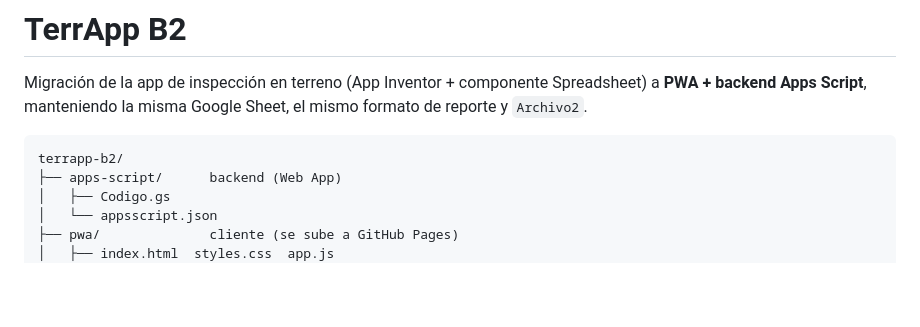
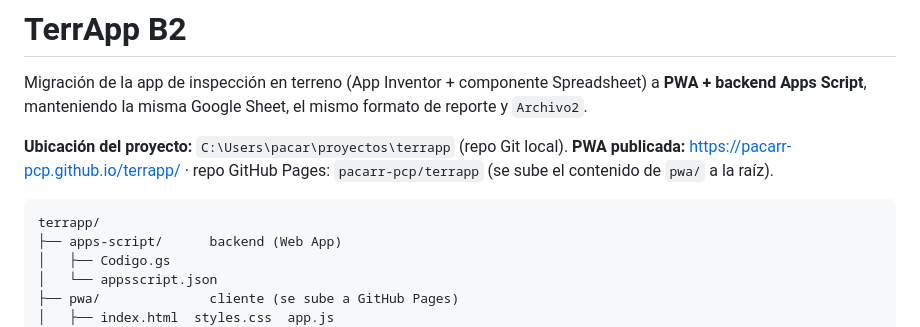
Before and after one commit to pacarr-pcp/terrapp-v2, a Markdown page: README.md, the part around the change. Drawn GitHub-style; blank space fills up the shorter version.

Commit message:
README: ubicacion del proyecto y URLs
Proyecto movido a la carpeta terrapp en proyectos del usuario.

Co-Authored-By: Claude Sonnet 5 <noreply@anthropic.com>

````diff
--- a/README.md
+++ b/README.md
@@ -4,8 +4,12 @@ Migración de la app de inspección en terreno (App Inventor + componente
 Spreadsheet) a **PWA + backend Apps Script**, manteniendo la misma Google
 Sheet, el mismo formato de reporte y `Archivo2`.
 
+**Ubicación del proyecto:** `C:\Users\pacar\proyectos\terrapp` (repo Git local).
+**PWA publicada:** https://pacarr-pcp.github.io/terrapp/ · repo GitHub Pages:
+`pacarr-pcp/terrapp` (se sube el contenido de `pwa/` a la raíz).
+
 ```
-terrapp-b2/
+terrapp/
 ├── apps-script/      backend (Web App)
 │   ├── Codigo.gs
 │   └── appsscript.json
````
